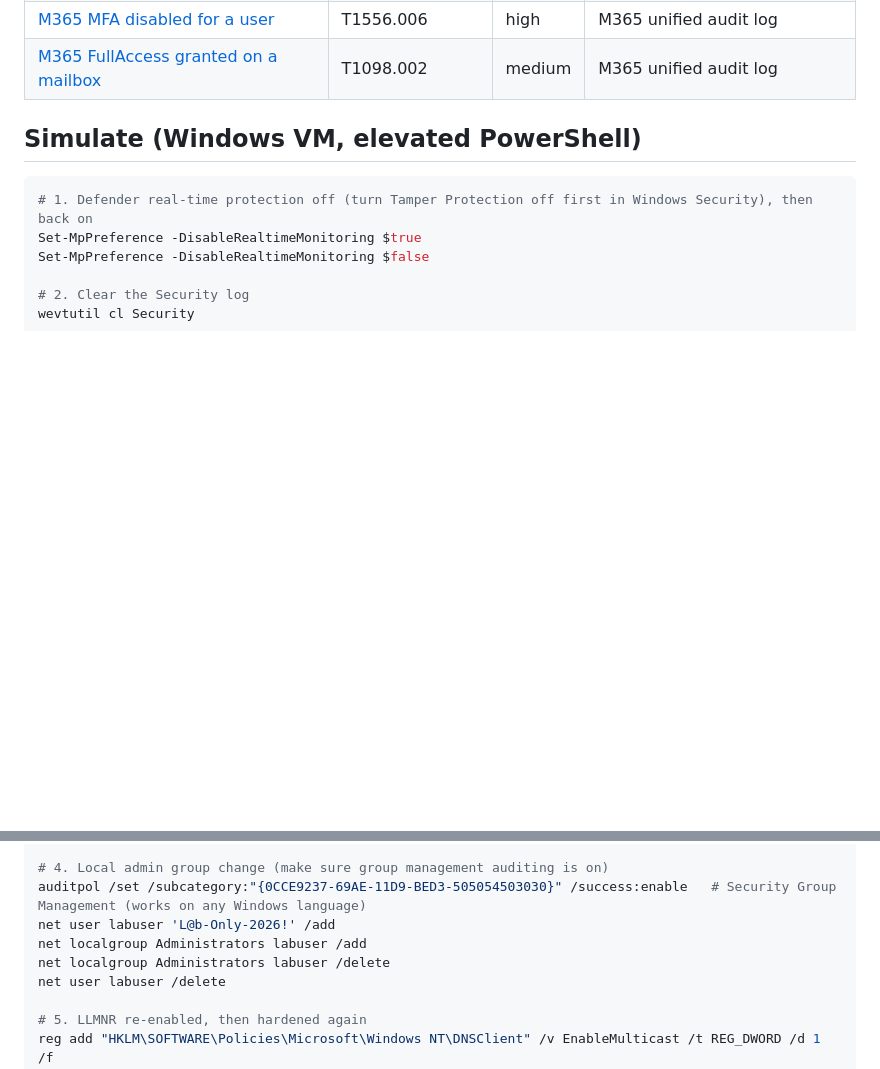
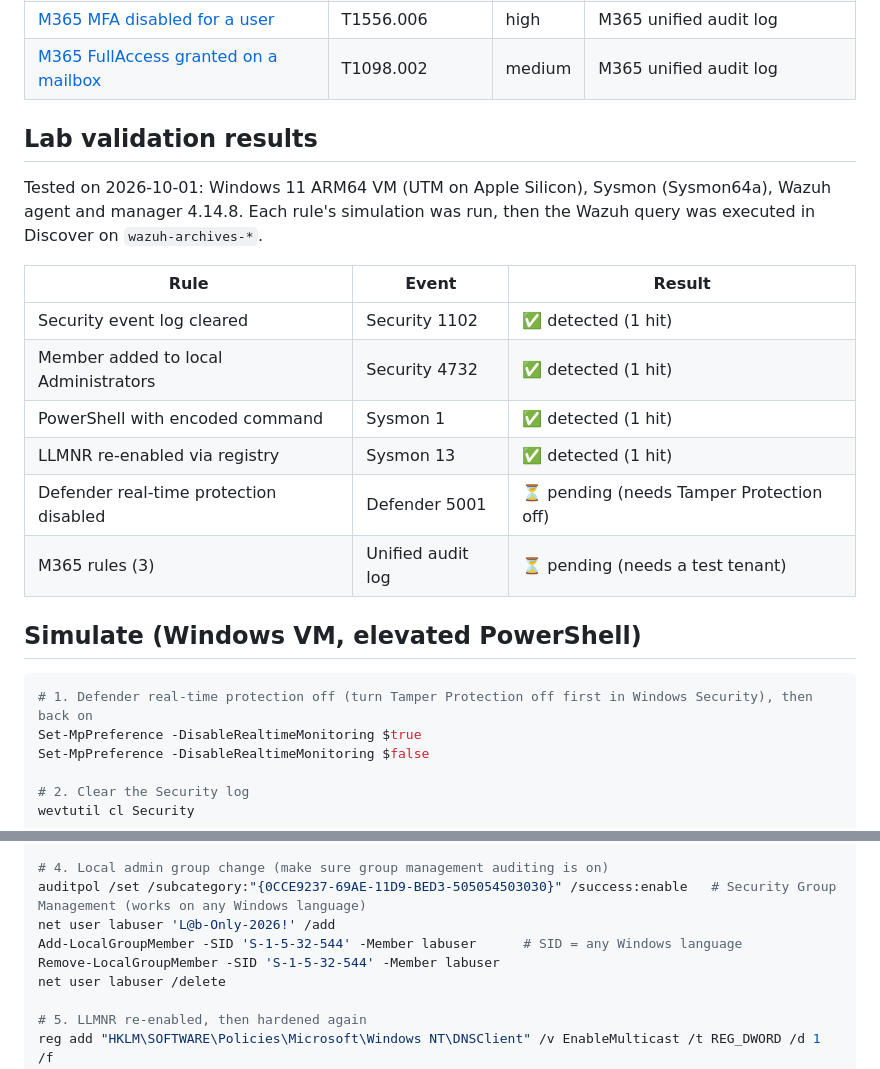
Before and after one commit to KBINTIC/soc-detection-lab, a Markdown page: docs/detections.md, 2 parts joined by grey strips. Rendered like a GitHub page; blank space fills up the shorter version.

Commit message:
docs: record lab validation of 4 Windows detections

```diff
--- a/docs/detections.md
+++ b/docs/detections.md
@@ -13,6 +13,20 @@ The **Simulate** column gives a safe command to trigger the rule in the lab. Run
 | [M365 inbox rule forwarding mail](../rules/m365/m365_inbox_rule_forwarding.yml) | T1114.003 | high | M365 unified audit log |
 | [M365 MFA disabled for a user](../rules/m365/m365_mfa_disabled_for_user.yml) | T1556.006 | high | M365 unified audit log |
 | [M365 FullAccess granted on a mailbox](../rules/m365/m365_mailbox_fullaccess_granted.yml) | T1098.002 | medium | M365 unified audit log |
+
+## Lab validation results
+
+Tested on 2026-10-01: Windows 11 ARM64 VM (UTM on Apple Silicon), Sysmon (Sysmon64a), Wazuh agent and manager 4.14.8.
+Each rule's simulation was run, then the Wazuh query was executed in Discover on `wazuh-archives-*`.
+
+| Rule | Event | Result |
+|---|---|---|
+| Security event log cleared | Security 1102 | ✅ detected (1 hit) |
+| Member added to local Administrators | Security 4732 | ✅ detected (1 hit) |
+| PowerShell with encoded command | Sysmon 1 | ✅ detected (1 hit) |
+| LLMNR re-enabled via registry | Sysmon 13 | ✅ detected (1 hit) |
+| Defender real-time protection disabled | Defender 5001 | ⏳ pending (needs Tamper Protection off) |
+| M365 rules (3) | Unified audit log | ⏳ pending (needs a test tenant) |
 
 ## Simulate (Windows VM, elevated PowerShell)
 
@@ -30,8 +44,8 @@ powershell.exe -enc VwByAGkAdABlAC0ASABvAHMAdAAgACIAcwBpAGcAbQBhACAAbABhAGIAIAB0
 # 4. Local admin group change (make sure group management auditing is on)
 auditpol /set /subcategory:"{0CCE9237-69AE-11D9-BED3-505054503030}" /success:enable   # Security Group Management (works on any Windows language)
 net user labuser 'L@b-Only-2026!' /add
-net localgroup Administrators labuser /add
-net localgroup Administrators labuser /delete
+Add-LocalGroupMember -SID 'S-1-5-32-544' -Member labuser      # SID = any Windows language
+Remove-LocalGroupMember -SID 'S-1-5-32-544' -Member labuser
 net user labuser /delete
 
 # 5. LLMNR re-enabled, then hardened again
```
